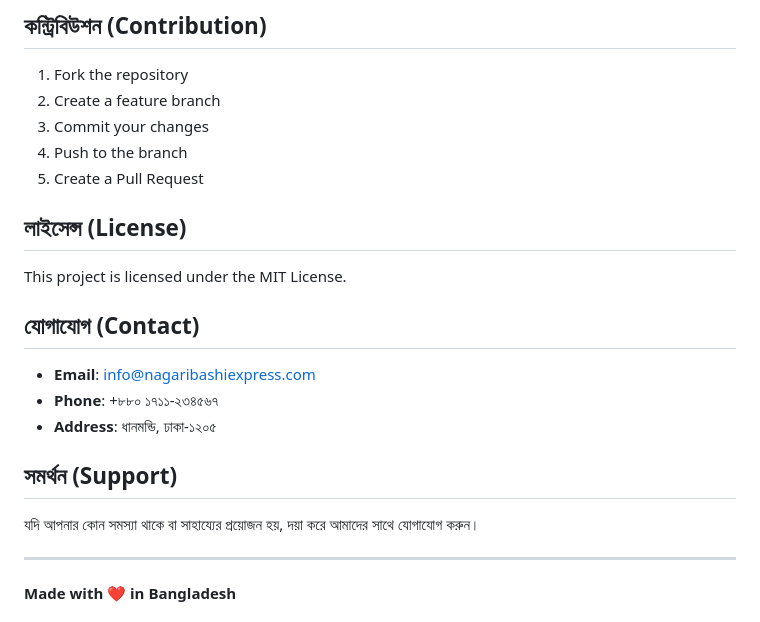
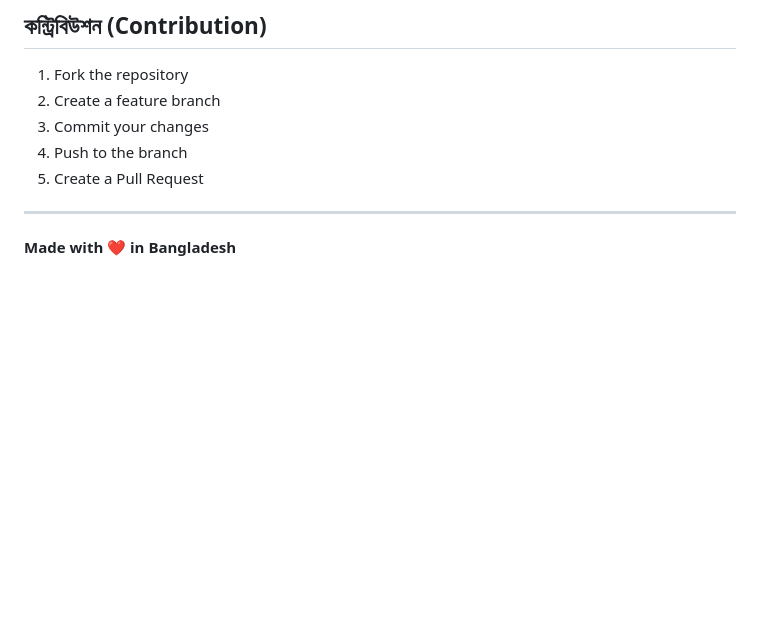
Before and after one commit to Rifat-Bin-Alam/Smart-Delivery-WebApp, a Markdown page: README.md, the part around the change. Drawn GitHub-style; blank space fills up the shorter version.

```diff
--- a/README.md
+++ b/README.md
@@ -252,19 +252,7 @@ coverage html
 4. Push to the branch
 5. Create a Pull Request
 
-## লাইসেন্স (License)
 
-This project is licensed under the MIT License.
-
-## যোগাযোগ (Contact)
-
-- **Email**: info@nagaribashiexpress.com
-- **Phone**: +৮৮০ ১৭১১-২৩৪৫৬৭
-- **Address**: ধানমন্ডি, ঢাকা-১২০৫
-
-## সমর্থন (Support)
-
-যদি আপনার কোন সমস্যা থাকে বা সাহায্যের প্রয়োজন হয়, দয়া করে আমাদের সাথে যোগাযোগ করুন।
 
 ---
 
```
